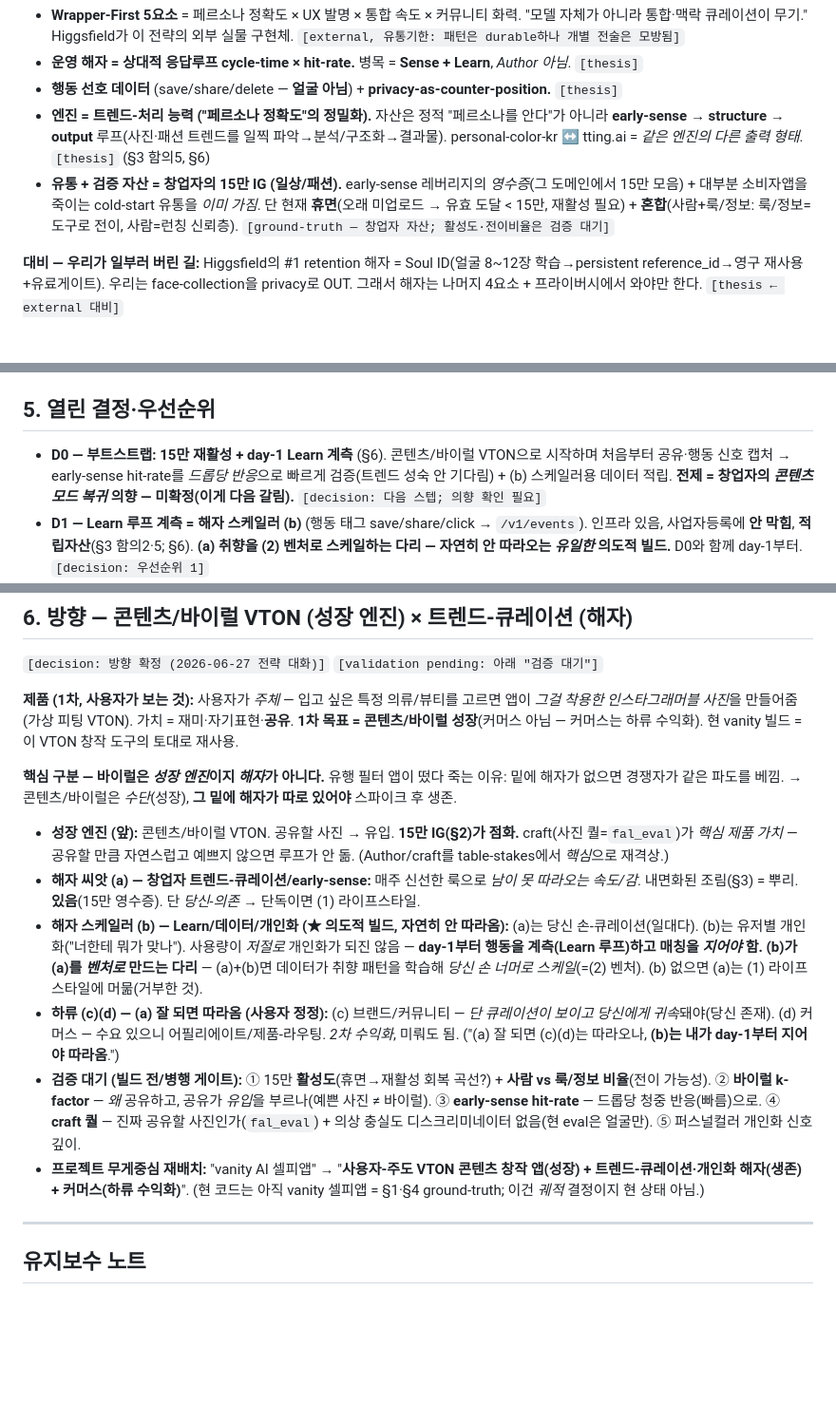
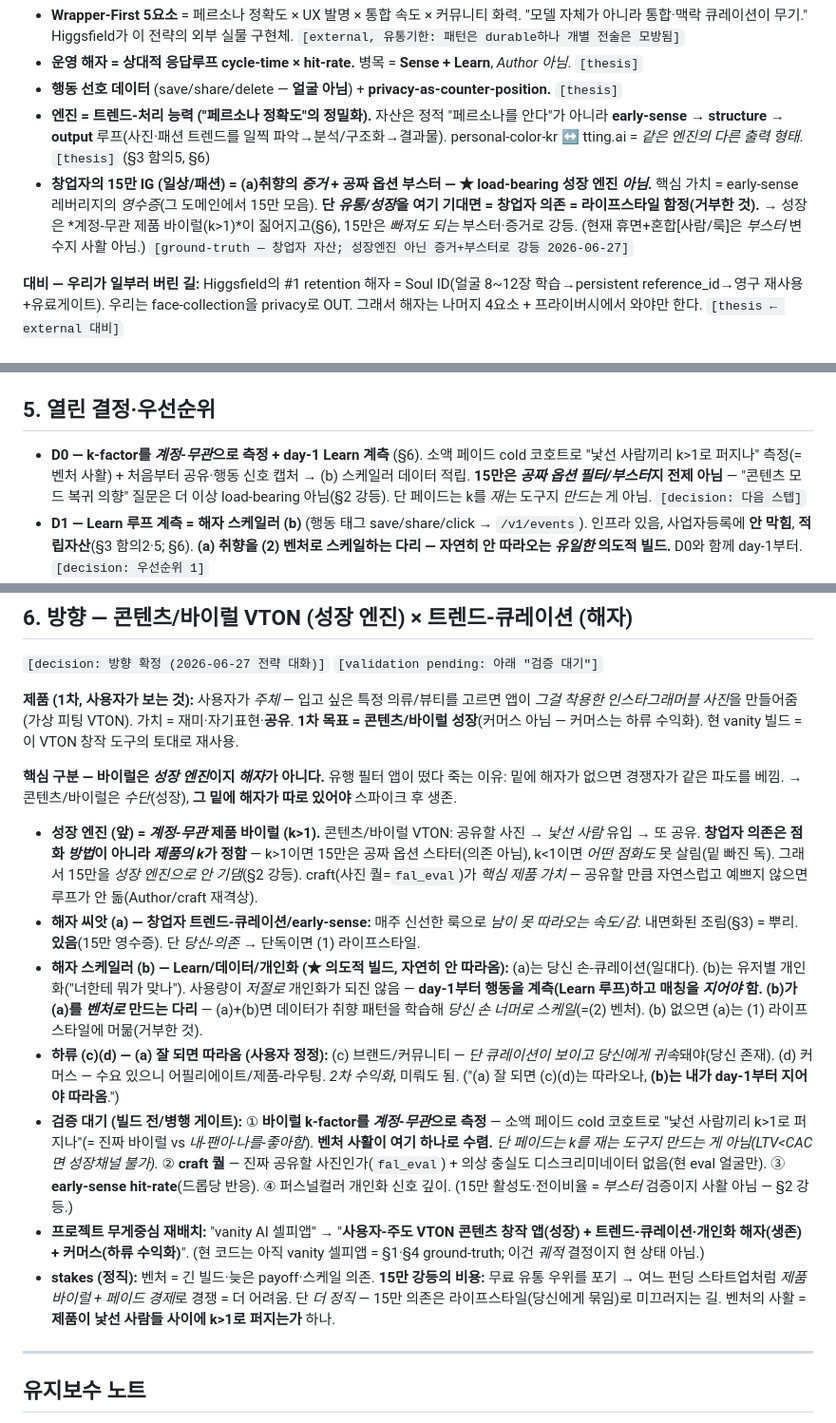
Before and after one commit to buzllightyear/personal-color-kr, a Markdown page: docs/STRATEGY.md, 3 parts joined by grey strips. Shown at 95% size. Rendered like a GitHub page; blank space fills up the shorter version.

Commit message:
docs(strategy): demote 150K from growth engine to evidence+booster
Founder-dependence is a product property (viral k-factor), not a bootstrap-
method property. So the growth engine is account-INDEPENDENT product virality
(k>1), not the founder's 150K. Demote the 150K to (a)-taste evidence + a free
optional booster; relying on it for growth is the lifestyle trap. Reframe the
validation gate to measure k account-independently (small paid cold cohort) —
the venture's make-or-break — with the caveat that paid measures k but cannot
manufacture it (LTV<CAC = no paid growth channel). Resolves the long-hanging
re-activation-willingness question (no longer load-bearing). Realign §2/§5/§6.

```diff
--- a/docs/STRATEGY.md
+++ b/docs/STRATEGY.md
@@ -33,7 +33,7 @@
 - **운영 해자 = 상대적 응답루프 cycle-time × hit-rate.** 병목 = **Sense + Learn**, *Author 아님*. `[thesis]`
 - **행동 선호 데이터** (save/share/delete — **얼굴 아님**) + **privacy-as-counter-position.** `[thesis]`
 - **엔진 = 트렌드-처리 능력 ("페르소나 정확도"의 정밀화).** 자산은 정적 "페르소나를 안다"가 아니라 **early-sense → structure → output** 루프(사진·패션 트렌드를 일찍 파악→분석/구조화→결과물). personal-color-kr ↔ tting.ai = *같은 엔진의 다른 출력 형태*. `[thesis]` (§3 함의5, §6)
-- **유통 + 검증 자산 = 창업자의 15만 IG (일상/패션).** early-sense 레버리지의 *영수증*(그 도메인에서 15만 모음) + 대부분 소비자앱을 죽이는 cold-start 유통을 *이미 가짐*. 단 현재 **휴면**(오래 미업로드 → 유효 도달 < 15만, 재활성 필요) + **혼합**(사람+룩/정보: 룩/정보=도구로 전이, 사람=런칭 신뢰층). `[ground-truth — 창업자 자산; 활성도·전이비율은 검증 대기]`
+- **창업자의 15만 IG (일상/패션) = (a)취향의 *증거* + 공짜 옵션 부스터 — ★ load-bearing 성장 엔진 *아님*.** 핵심 가치 = early-sense 레버리지의 *영수증*(그 도메인에서 15만 모음). **단 *유통/성장*을 여기 기대면 = 창업자 의존 = 라이프스타일 함정(거부한 것).** → 성장은 *계정-무관 제품 바이럴(k>1)*이 짊어지고(§6), 15만은 *빠져도 되는* 부스터·증거로 강등. (현재 휴면+혼합[사람/룩]은 *부스터* 변수지 사활 아님.) `[ground-truth — 창업자 자산; 성장엔진 아닌 증거+부스터로 강등 2026-06-27]`
 
 **대비 — 우리가 일부러 버린 길:** Higgsfield의 #1 retention 해자 = Soul ID(얼굴 8~12장 학습→persistent reference_id→영구 재사용+유료게이트). 우리는 face-collection을 privacy로 OUT. 그래서 해자는 나머지 4요소 + 프라이버시에서 와야만 한다. `[thesis ← external 대비]`
 
@@ -74,7 +74,7 @@ Moat 가설의 3절반을 코드에 대조:
 
 ## 5. 열린 결정·우선순위
 
-- **D0 — 부트스트랩: 15만 재활성 + day-1 Learn 계측** (§6). 콘텐츠/바이럴 VTON으로 시작하며 처음부터 공유·행동 신호 캡처 → early-sense hit-rate를 *드롭당 반응*으로 빠르게 검증(트렌드 성숙 안 기다림) + (b) 스케일러용 데이터 적립. **전제 = 창업자의 *콘텐츠 모드 복귀* 의향 — 미확정(이게 다음 갈림).** `[decision: 다음 스텝; 의향 확인 필요]`
+- **D0 — k-factor를 *계정-무관*으로 측정 + day-1 Learn 계측** (§6). 소액 페이드 cold 코호트로 "낯선 사람끼리 k>1로 퍼지나" 측정(= 벤처 사활) + 처음부터 공유·행동 신호 캡처 → (b) 스케일러 데이터 적립. **15만은 *공짜 옵션 필터/부스터*지 전제 아님** — "콘텐츠 모드 복귀 의향" 질문은 더 이상 load-bearing 아님(§2 강등). 단 페이드는 k를 *재는* 도구지 *만드는* 게 아님. `[decision: 다음 스텝]`
 - **D1 — Learn 루프 계측 = 해자 스케일러 (b)** (행동 태그 save/share/click → `/v1/events`). 인프라 있음, 사업자등록에 **안 막힘**, **적립자산**(§3 함의2·5; §6). **(a) 취향을 (2) 벤처로 스케일하는 다리 — 자연히 안 따라오는 *유일한* 의도적 빌드.** D0와 함께 day-1부터. `[decision: 우선순위 1]`
 - **D2 — craft/output 퀄리티 = 핵심 제품 가치 (§6 재격상).** `fal_eval` 모델 선정 + server-side Prompt Enhancer(정적→동적 craft 토큰). 공유할 만한 사진이 곧 바이럴 루프의 조건 → *table-stakes 아닌 핵심*. (단 Prompt Enhancer *자체*는 감가자산 §3 함의2 — eval 검증 후.) `[decision: 성장의 전제 / 우선순위 상]`
 - **D3 — AI티: 버그 vs 피처.** 우리는 realism-first(AI티=버그). 야나두 등 한국 사례는 meme-first(AI티=피처)로도 성공. 일부 트렌드 레시피가 AI-aesthetic을 의도적으로 살릴 여지? `[decision: 미정, 전략 분기]`
@@ -87,12 +87,13 @@ Moat 가설의 3절반을 코드에 대조:
 
 **핵심 구분 — 바이럴은 *성장 엔진*이지 *해자*가 아니다.** 유행 필터 앱이 떴다 죽는 이유: 밑에 해자가 없으면 경쟁자가 같은 파도를 베낌. → 콘텐츠/바이럴은 *수단*(성장), **그 밑에 해자가 따로 있어야** 스파이크 후 생존.
 
-- **성장 엔진 (앞):** 콘텐츠/바이럴 VTON. 공유할 사진 → 유입. **15만 IG(§2)가 점화.** craft(사진 퀄=`fal_eval`)가 *핵심 제품 가치* — 공유할 만큼 자연스럽고 예쁘지 않으면 루프가 안 돎. (Author/craft를 table-stakes에서 *핵심*으로 재격상.)
+- **성장 엔진 (앞) = *계정-무관* 제품 바이럴 (k>1).** 콘텐츠/바이럴 VTON: 공유할 사진 → *낯선 사람* 유입 → 또 공유. **창업자 의존은 점화 *방법*이 아니라 *제품의 k*가 정함** — k>1이면 15만은 공짜 옵션 스타터(의존 아님), k<1이면 *어떤 점화도* 못 살림(밑 빠진 독). 그래서 15만을 *성장 엔진으로 안 기댐*(§2 강등). craft(사진 퀄=`fal_eval`)가 *핵심 제품 가치* — 공유할 만큼 자연스럽고 예쁘지 않으면 루프가 안 돎(Author/craft 재격상).
 - **해자 씨앗 (a) — 창업자 트렌드-큐레이션/early-sense:** 매주 신선한 룩으로 *남이 못 따라오는 속도/감*. 내면화된 조림(§3) = 뿌리. **있음**(15만 영수증). 단 *당신-의존* → 단독이면 (1) 라이프스타일.
 - **해자 스케일러 (b) — Learn/데이터/개인화 (★ 의도적 빌드, 자연히 안 따라옴):** (a)는 당신 손-큐레이션(일대다). (b)는 유저별 개인화("너한테 뭐가 맞나"). 사용량이 *저절로* 개인화가 되진 않음 — **day-1부터 행동을 계측(Learn 루프)하고 매칭을 *지어야* 함.** **(b)가 (a)를 *벤처로* 만드는 다리** — (a)+(b)면 데이터가 취향 패턴을 학습해 *당신 손 너머로 스케일*(=(2) 벤처). (b) 없으면 (a)는 (1) 라이프스타일에 머묾(거부한 것).
 - **하류 (c)(d) — (a) 잘 되면 따라옴 (사용자 정정):** (c) 브랜드/커뮤니티 — *단 큐레이션이 보이고 당신에게 귀속*돼야(당신 존재). (d) 커머스 — 수요 있으니 어필리에이트/제품-라우팅. *2차 수익화*, 미뤄도 됨. ("(a) 잘 되면 (c)(d)는 따라오나, **(b)는 내가 day-1부터 지어야 따라옴**.")
-- **검증 대기 (빌드 전/병행 게이트):** ① 15만 **활성도**(휴면→재활성 회복 곡선?) + **사람 vs 룩/정보 비율**(전이 가능성). ② **바이럴 k-factor** — *왜* 공유하고, 공유가 *유입*을 부르나(예쁜 사진 ≠ 바이럴). ③ **early-sense hit-rate** — 드롭당 청중 반응(빠름)으로. ④ **craft 퀄** — 진짜 공유할 사진인가(`fal_eval`) + 의상 충실도 디스크리미네이터 없음(현 eval은 얼굴만). ⑤ 퍼스널컬러 개인화 신호 깊이.
+- **검증 대기 (빌드 전/병행 게이트):** ① **바이럴 k-factor를 *계정-무관*으로 측정** — 소액 페이드 cold 코호트로 "낯선 사람끼리 k>1로 퍼지나"(= 진짜 바이럴 vs *내-팬이-나를-좋아함*). **벤처 사활이 여기 하나로 수렴.** *단 페이드는 k를 *재는* 도구지 *만드는* 게 아님(LTV<CAC면 성장채널 불가).* ② **craft 퀄** — 진짜 공유할 사진인가(`fal_eval`) + 의상 충실도 디스크리미네이터 없음(현 eval 얼굴만). ③ **early-sense hit-rate**(드롭당 반응). ④ 퍼스널컬러 개인화 신호 깊이. (15만 활성도·전이비율 = *부스터* 검증이지 사활 아님 — §2 강등.)
 - **프로젝트 무게중심 재배치:** "vanity AI 셀피앱" → "**사용자-주도 VTON 콘텐츠 창작 앱(성장) + 트렌드-큐레이션·개인화 해자(생존) + 커머스(하류 수익화)**". (현 코드는 아직 vanity 셀피앱 = §1·§4 ground-truth; 이건 *궤적* 결정이지 현 상태 아님.)
+- **stakes (정직):** 벤처 = 긴 빌드·늦은 payoff·스케일 의존. **15만 강등의 비용:** 무료 유통 우위를 포기 → 여느 펀딩 스타트업처럼 *제품 바이럴 + 페이드 경제*로 경쟁 = 더 어려움. 단 *더 정직* — 15만 의존은 라이프스타일(당신에게 묶임)로 미끄러지는 길. 벤처의 사활 = **제품이 낯선 사람들 사이에 k>1로 퍼지는가** 하나.
 
 ---
 
```
